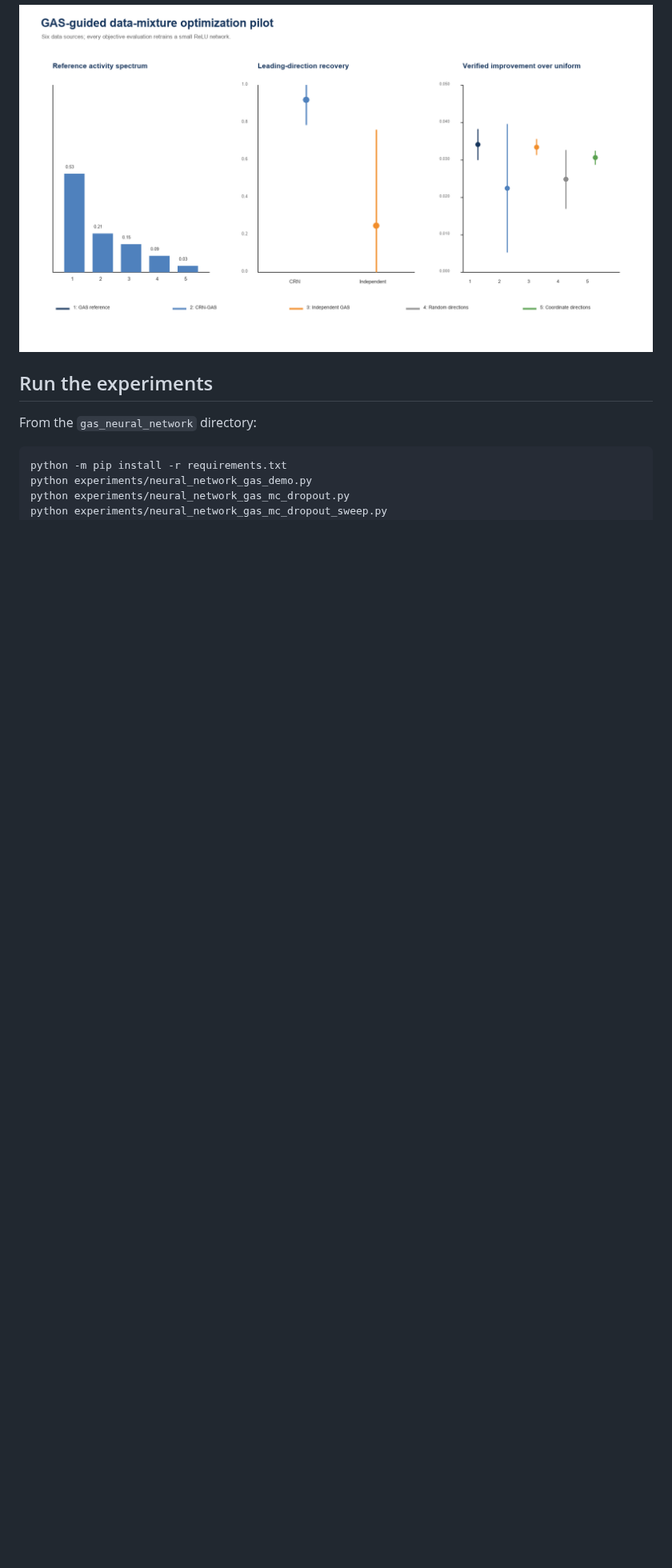
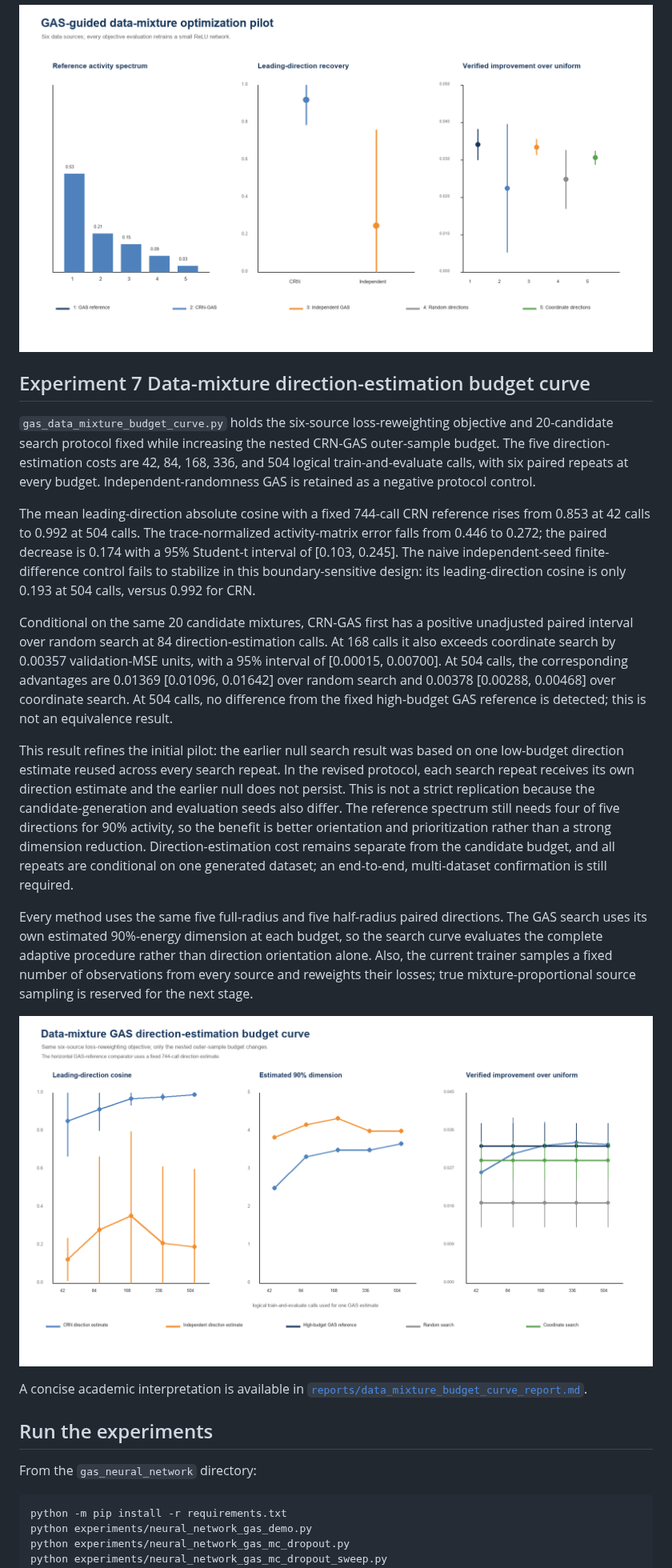
Before and after one commit to yiqi0806-collab/global-sensitivity-analysis, a Markdown page: gas_neural_network/README.md, the part around one of its changes. Shown at 80% size. Drawn GitHub-style; pictures changed too: gas_neural_network/figures/data_mixture_budget_curve.png (added); blank space fills up the shorter version.

Commit message:
Add data mixture GAS budget curve

```diff
--- a/gas_neural_network/README.md
+++ b/gas_neural_network/README.md
@@ -226,6 +229,52 @@ balance, and task-cluster proportions.
 
 ![Data-mixture pilot](figures/data_mixture_pilot_summary.png)
 
+## Experiment 7  Data-mixture direction-estimation budget curve
+
+`gas_data_mixture_budget_curve.py` holds the six-source loss-reweighting
+objective and 20-candidate search protocol fixed while increasing the nested CRN-GAS
+outer-sample budget. The five direction-estimation costs are 42, 84, 168, 336,
+and 504 logical train-and-evaluate calls, with six paired repeats at every
+budget. Independent-randomness GAS is retained as a negative protocol control.
+
+The mean leading-direction absolute cosine with a fixed 744-call CRN reference
+rises from 0.853 at 42 calls to 0.992 at 504 calls. The trace-normalized
+activity-matrix error falls from 0.446 to 0.272; the paired decrease is 0.174
+with a 95% Student-t interval of [0.103, 0.245]. The naive independent-seed
+finite-difference control fails to stabilize in this boundary-sensitive design:
+its leading-direction cosine is only 0.193 at 504 calls, versus 0.992 for CRN.
+
+Conditional on the same 20 candidate mixtures, CRN-GAS first has a positive
+unadjusted paired interval over random search at 84 direction-estimation calls. At 168
+calls it also exceeds coordinate search by 0.00357 validation-MSE units, with a
+95% interval of [0.00015, 0.00700]. At 504 calls, the corresponding advantages
+are 0.01369 [0.01096, 0.01642] over random search and 0.00378 [0.00288,
+0.00468] over coordinate search. At 504 calls, no difference from the fixed
+high-budget GAS reference is detected; this is not an equivalence result.
+
+This result refines the initial pilot: the earlier null search result was based
+on one low-budget direction estimate reused across every search repeat. In the
+revised protocol, each search repeat receives its own direction estimate and
+the earlier null does not persist. This is not a strict replication because
+the candidate-generation and evaluation seeds also differ. The reference spectrum still
+needs four of five directions for 90% activity, so the benefit is better
+orientation and prioritization rather than a strong dimension reduction.
+Direction-estimation cost remains separate from the candidate budget, and all
+repeats are conditional on one generated dataset; an end-to-end, multi-dataset
+confirmation is still required.
+
+Every method uses the same five full-radius and five half-radius paired
+directions. The GAS search uses its own estimated 90%-energy dimension at each
+budget, so the search curve evaluates the complete adaptive procedure rather
+than direction orientation alone. Also, the current trainer samples a fixed
+number of observations from every source and reweights their losses; true
+mixture-proportional source sampling is reserved for the next stage.
+
+![Data-mixture GAS budget curve](figures/data_mixture_budget_curve.png)
+
+A concise academic interpretation is available in
+[`reports/data_mixture_budget_curve_report.md`](reports/data_mixture_budget_curve_report.md).
+
 ## Run the experiments
 
 From the `gas_neural_network` directory:
```
Also changed, not shown: other parts of gas_neural_network/README.md (+20 -9 lines), gas_neural_network/reports/data_mixture_budget_curve_report.md (added, +171 -0 lines), 10 other files.
